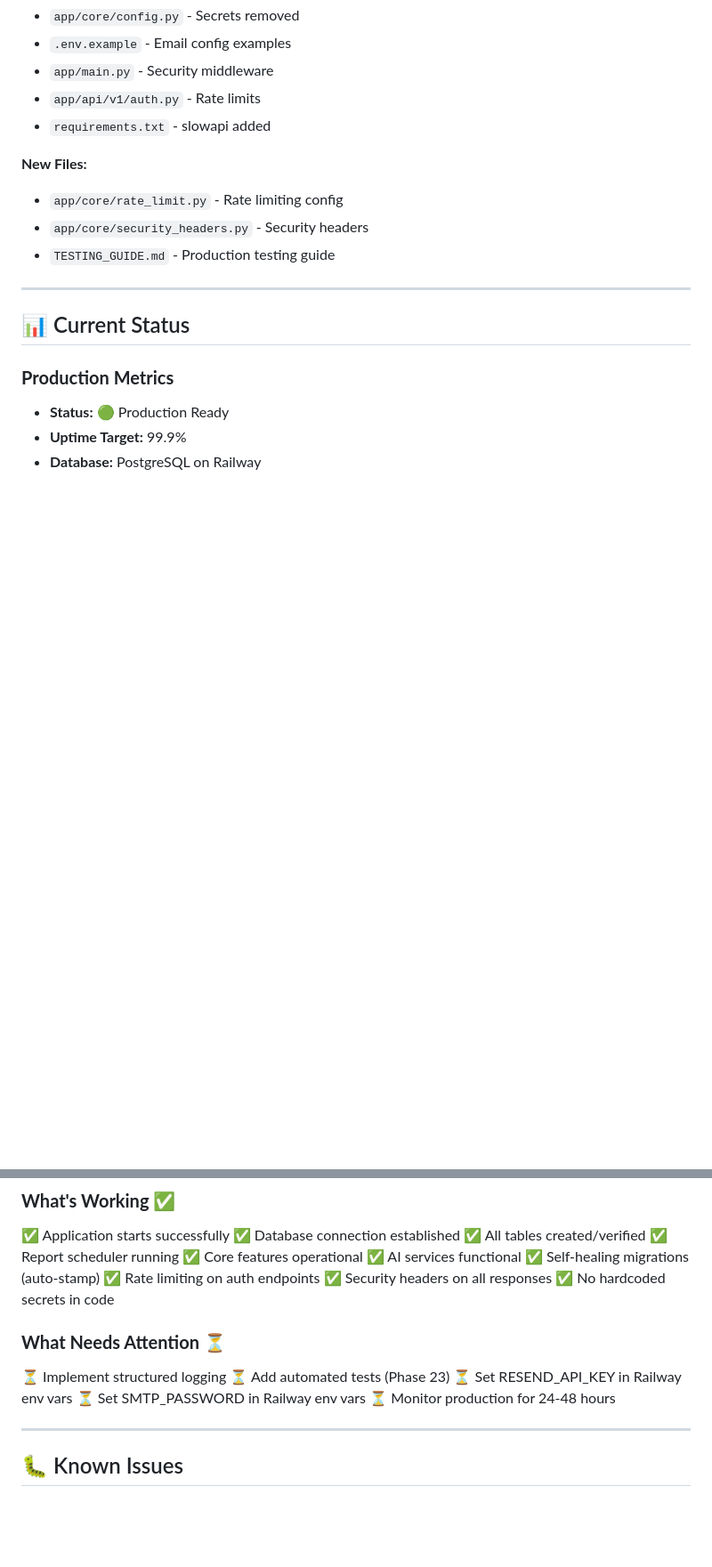
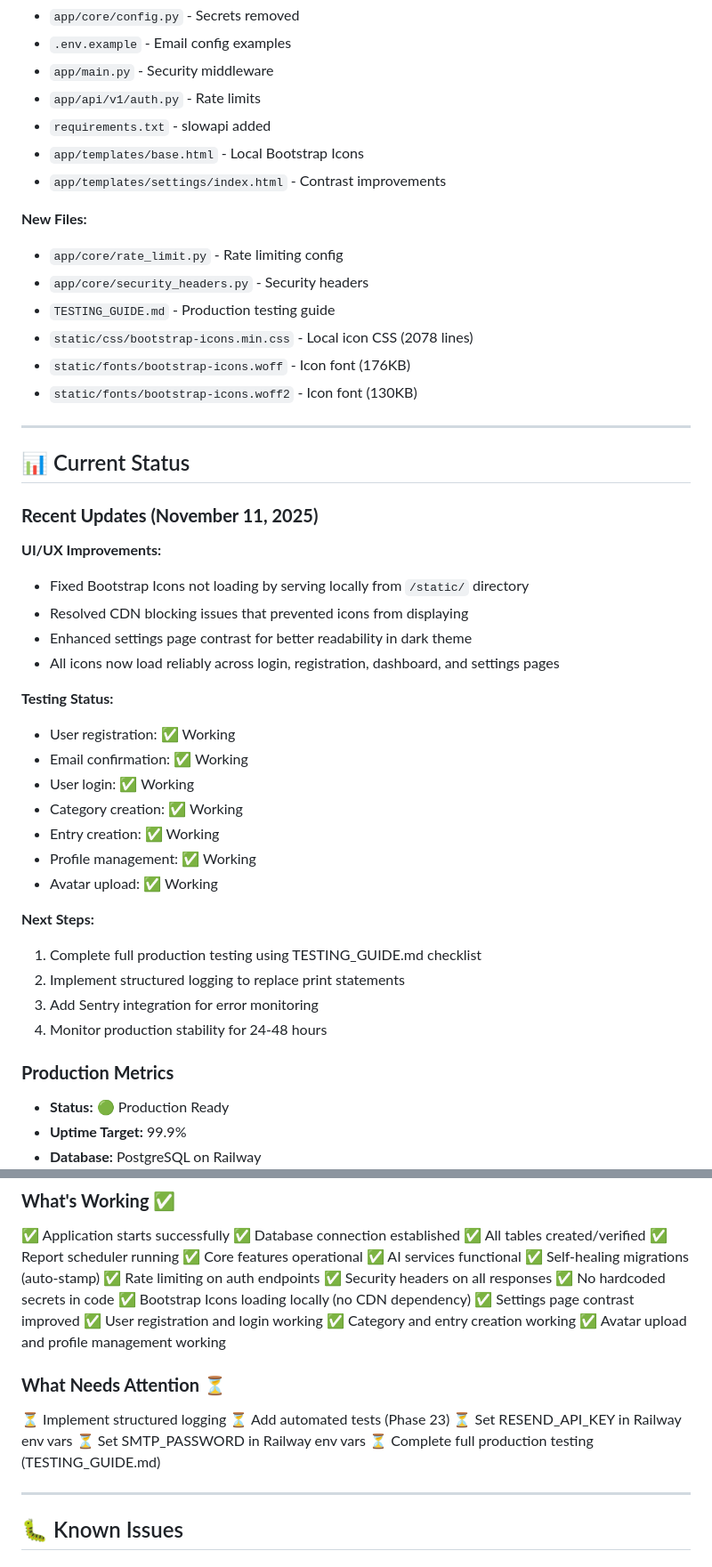
Before and after one commit to TurtleWithGlasses/expense-manager-web-app, a Markdown page: PROJECT_ROADMAP.md, 2 parts joined by grey strips. Shown: that part at 89% size. Rendered like a GitHub page; blank space fills up the shorter version.

```diff
--- a/PROJECT_ROADMAP.md
+++ b/PROJECT_ROADMAP.md
@@ -469,15 +488,43 @@ Budget Pulse is a comprehensive expense management application featuring AI-powe
 - `app/main.py` - Security middleware
 - `app/api/v1/auth.py` - Rate limits
 - `requirements.txt` - slowapi added
+- `app/templates/base.html` - Local Bootstrap Icons
+- `app/templates/settings/index.html` - Contrast improvements
 
 **New Files:**
 - `app/core/rate_limit.py` - Rate limiting config
 - `app/core/security_headers.py` - Security headers
 - `TESTING_GUIDE.md` - Production testing guide
+- `static/css/bootstrap-icons.min.css` - Local icon CSS (2078 lines)
+- `static/fonts/bootstrap-icons.woff` - Icon font (176KB)
+- `static/fonts/bootstrap-icons.woff2` - Icon font (130KB)
 
 ---
 
 ## 📊 Current Status
+
+### **Recent Updates (November 11, 2025)**
+
+**UI/UX Improvements:**
+- Fixed Bootstrap Icons not loading by serving locally from `/static/` directory
+- Resolved CDN blocking issues that prevented icons from displaying
+- Enhanced settings page contrast for better readability in dark theme
+- All icons now load reliably across login, registration, dashboard, and settings pages
+
+**Testing Status:**
+- User registration: ✅ Working
+- Email confirmation: ✅ Working
+- User login: ✅ Working
+- Category creation: ✅ Working
+- Entry creation: ✅ Working
+- Profile management: ✅ Working
+- Avatar upload: ✅ Working
+
+**Next Steps:**
+1. Complete full production testing using TESTING_GUIDE.md checklist
+2. Implement structured logging to replace print statements
+3. Add Sentry integration for error monitoring
+4. Monitor production stability for 24-48 hours
 
 ### **Production Metrics**
 - **Status:** 🟢 Production Ready
@@ -501,13 +548,18 @@ Budget Pulse is a comprehensive expense management application featuring AI-powe
 ✅ Rate limiting on auth endpoints
 ✅ Security headers on all responses
 ✅ No hardcoded secrets in code
+✅ Bootstrap Icons loading locally (no CDN dependency)
+✅ Settings page contrast improved
+✅ User registration and login working
+✅ Category and entry creation working
+✅ Avatar upload and profile management working
 
 ### **What Needs Attention** ⏳
 ⏳ Implement structured logging
 ⏳ Add automated tests (Phase 23)
 ⏳ Set RESEND_API_KEY in Railway env vars
 ⏳ Set SMTP_PASSWORD in Railway env vars
-⏳ Monitor production for 24-48 hours
+⏳ Complete full production testing (TESTING_GUIDE.md)
 
 ---
 
```
Also changed, not shown: other parts of PROJECT_ROADMAP.md (+87 -22 lines).
